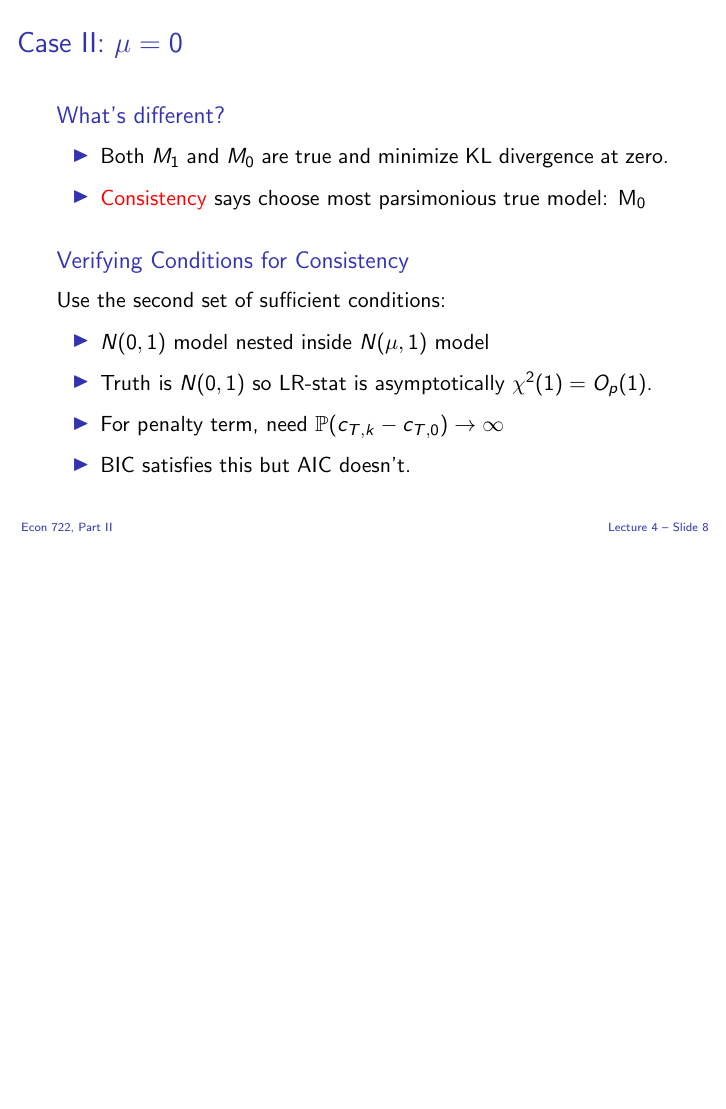
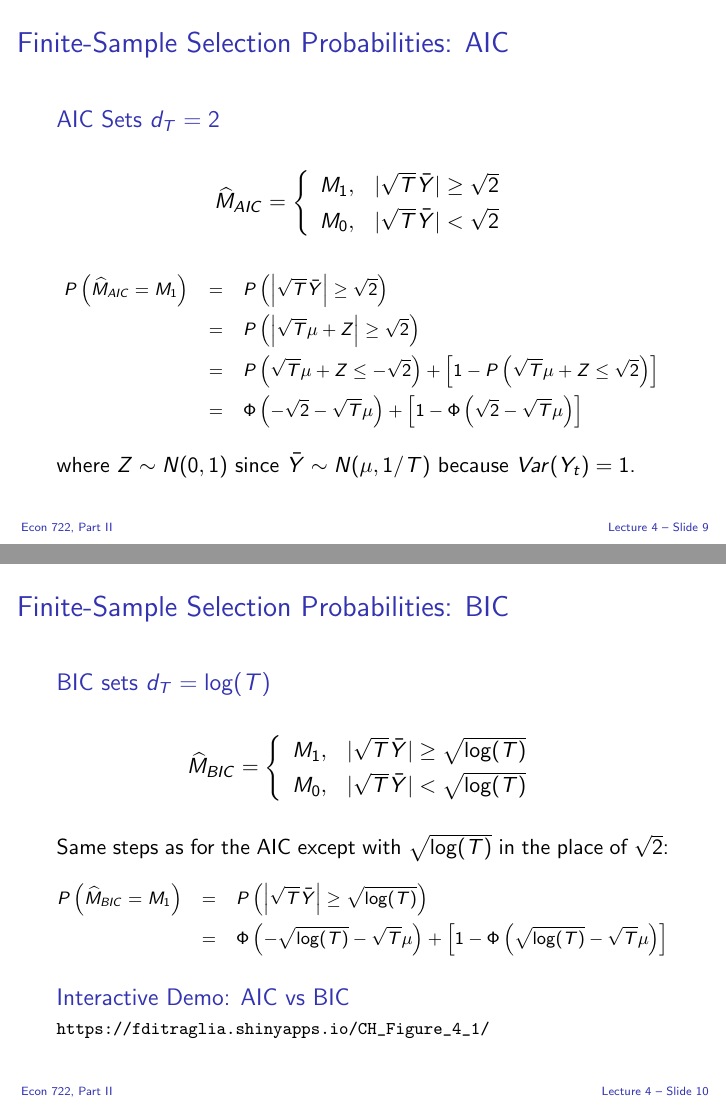
Before and after one commit to fditraglia/econ722, LaTeX slides (slides/econ722slides.tex, which reads slides/asymp.tex): page 51 of 51 before the commit and pages 52 and 53 of 54 after it, the two joined at a grey line, the shorter picture padded with empty space. Compiled offline with pdfLaTeX.

Commit message:
more work on slides for today

```diff
--- a/slides/asymp.tex
+++ b/slides/asymp.tex
@@ -159,3 +159,49 @@
   \end{block}
 \end{frame}
 %%%%%%%%%%%%%%%%%%%%%%%%%%%%%%%%%%%%%%%%%%%%%%%%%
+\begin{frame}
+  \frametitle{Finite-Sample Selection Probabilities: AIC}
+  \begin{block}{AIC Sets $d_T = 2$}
+
+
+	$$\widehat{M}_{AIC} = \left\{\begin{array}
+		{cc} M_1, &|\sqrt{T}\bar{Y}| \geq \sqrt{2} \\
+		M_0, & |\sqrt{T} \bar{Y}| < \sqrt{2}
+	\end{array} \right.$$
+  \end{block}
+
+  \vspace{-2em}
+
+    \footnotesize
+	\begin{eqnarray*}
+		P\left(\widehat{M}_{AIC} = M_1\right) &=& P\left(\left|\sqrt{T}\bar{Y} \right| \geq \sqrt{2}  \right)\\
+		&=& P\left(\left|\sqrt{T}\mu + Z\right| \geq \sqrt{2}  \right)\\
+		&=& P\left(\sqrt{T}\mu + Z \leq -\sqrt{2}\right) + \left[1 - P\left(\sqrt{T} \mu +Z \leq \sqrt{2}\right) \right]\\
+			&=& \Phi\left(-\sqrt{2} - \sqrt{T}\mu\right) + \left[1 -  \Phi\left(\sqrt{2} - \sqrt{T} \mu \right)\right]
+	\end{eqnarray*}
+
+  \normalsize
+where $Z \sim N(0,1)$ since $\bar{Y} \sim N(\mu, 1/T)$ because $Var(Y_t)=1$.
+\end{frame}
+%%%%%%%%%%%%%%%%%%%%%%%%%%%%%%%%%%%%%%%%%%%%%%%%%
+\begin{frame}
+  \frametitle{Finite-Sample Selection Probabilities: BIC}
+
+  \begin{block}{BIC sets $d_T = \log(T)$}
+	$$\widehat{M}_{BIC} = \left\{\begin{array}
+		{cc} M_1, & |\sqrt{T}\bar{Y} | \geq \sqrt{\log(T)} \\
+		M_0, & |\sqrt{T} \bar{Y}| < \sqrt{\log(T)}
+	\end{array} \right.$$
+  \end{block}
+Same steps as for the AIC except with $\sqrt{\log(T)}$ in the place of $\sqrt{2}$:
+\footnotesize
+	\begin{eqnarray*}
+		P\left(\widehat{M}_{BIC} = M_1\right) &=& P\left(\left|\sqrt{T}\bar{Y} \right| \geq \sqrt{\log(T)}  \right)\\
+			&=& \Phi\left(-\sqrt{\log(T)} - \sqrt{T}\mu\right) + \left[1 -  \Phi\left(\sqrt{\log(T)} - \sqrt{T} \mu \right)\right]
+	\end{eqnarray*}
+
+  \begin{block}{Interactive Demo: AIC vs BIC}
+
+\url{https://fditraglia.shinyapps.io/CH\_Figure\_4\_1/}
+  \end{block}
+\end{frame}
```
Also changed, not shown: slides/econ722slides.pdf, slides/asymp.tex (23 more changed lines).
